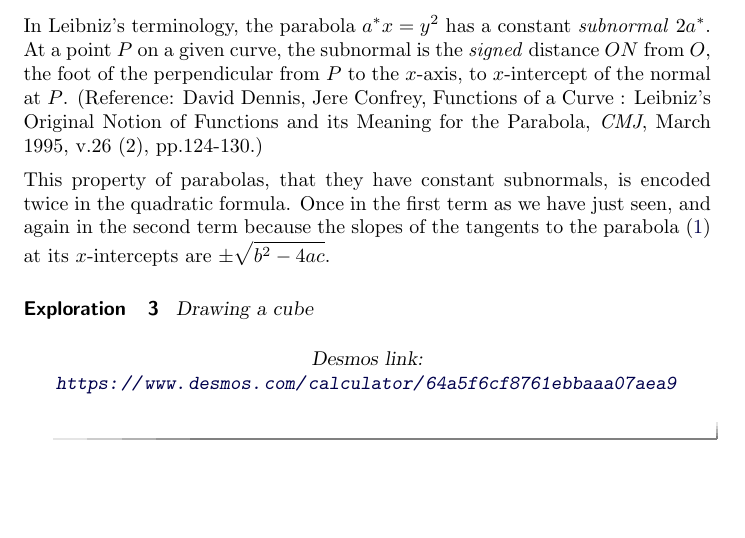
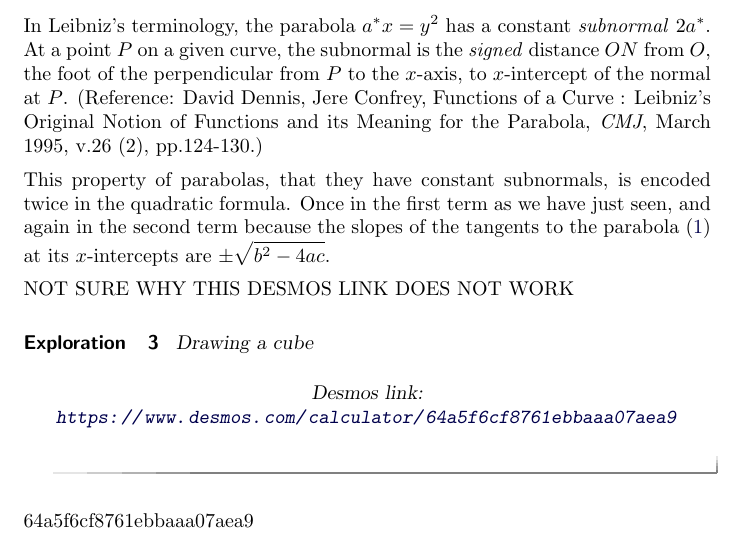
Before and after one commit to fkuczmar/CalculusandtheQuadraticFormula, a LaTeX document (FirstActivity/FirstActivity.tex): part of page 2 of 2, cut so that both start at the same text, the shorter picture padded with empty space. Compiled offline with pdfLaTeX.

Commit message:
trying to add desmos file

```diff
--- a/FirstActivity/FirstActivity.tex
+++ b/FirstActivity/FirstActivity.tex
@@ -63,7 +63,7 @@ Leibniz's Original Notion of Functions and its Meaning for the Parabola, \emph{C
 
 This property of parabolas, that they have constant subnormals, is encoded twice in the quadratic formula. Once in the first term as we have just seen, and again in the second term because the slopes of the tangents to the parabola (\ref{Eq:Parabola}) at its $x$-intercepts are $\pm \sqrt{b^2-4ac}$.
 
-
+NOT SURE WHY THIS DESMOS LINK DOES NOT WORK
 
 \begin{exploration}\label{exp:orth1}
 Drawing a cube
@@ -72,6 +72,8 @@ Drawing a cube
 \end{center}
 \end{exploration}
 
+64a5f6cf8761ebbaaa07aea9
+%https://teacher.desmos.com/activitybuilder/custom/64359cf956e5d599cc48e5d8
 
 %https://teacher.desmos.com/activitybuilder/custom/64a5f6cf8761ebbaaa07aea9
 
```
